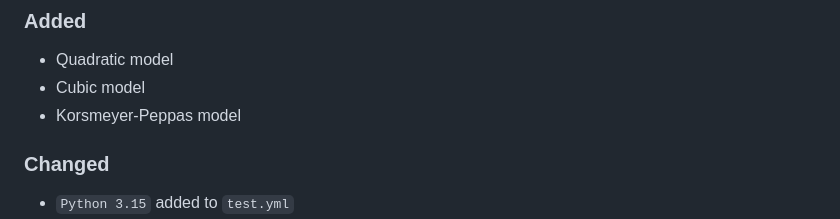
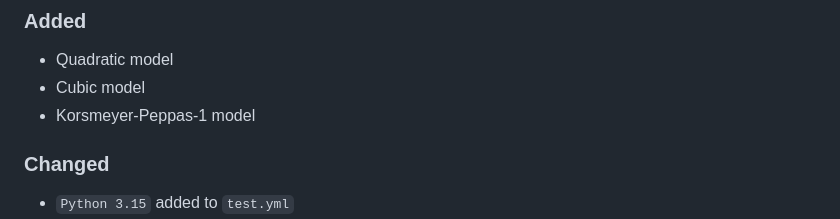
Before and after one commit to openscilab/drux, a Markdown page: CHANGELOG.md, the part around the change. Rendered like a GitHub page.

```diff
--- a/CHANGELOG.md
+++ b/CHANGELOG.md
@@ -8,7 +8,7 @@ and this project adheres to [Semantic Versioning](http://semver.org/spec/v2.0.0.
 ### Added
 - Quadratic model
 - Cubic model
-- Korsmeyer-Peppas model
+- Korsmeyer-Peppas-1 model
 ### Changed
 - `Python 3.15` added to `test.yml`
 - Build system modified
```
Also changed, not shown: README.md (+4 -4 lines), otherfiles/korsmeyer_peppas_1_plot.png, 3 other files.
